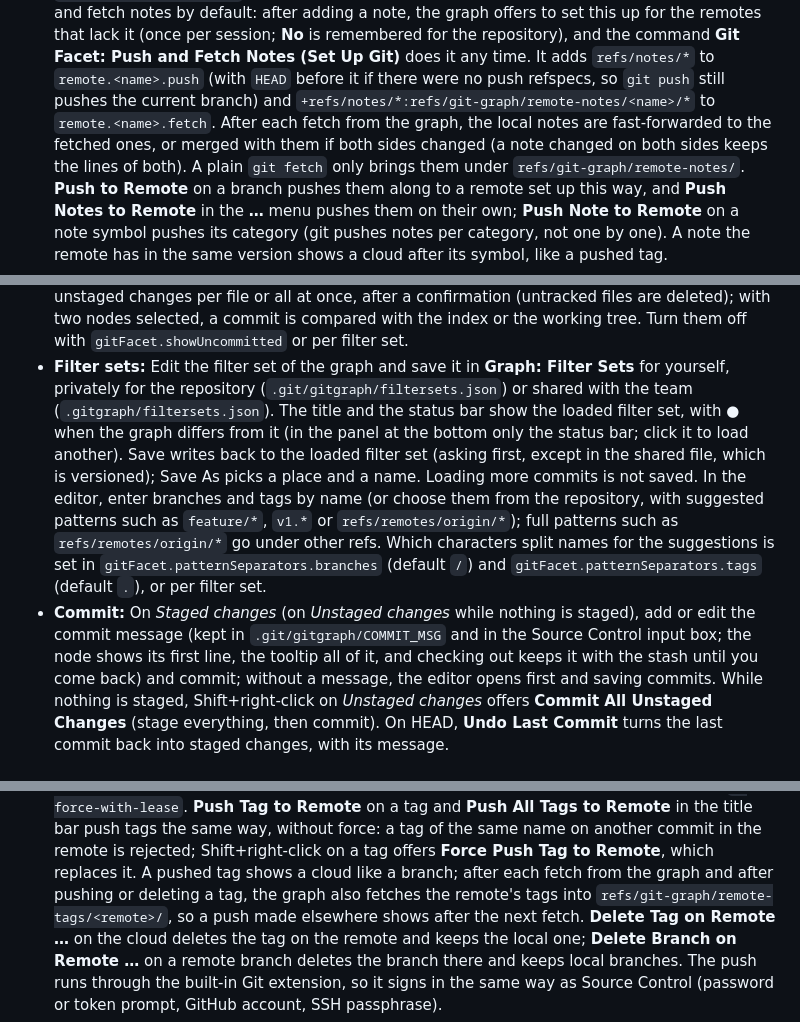
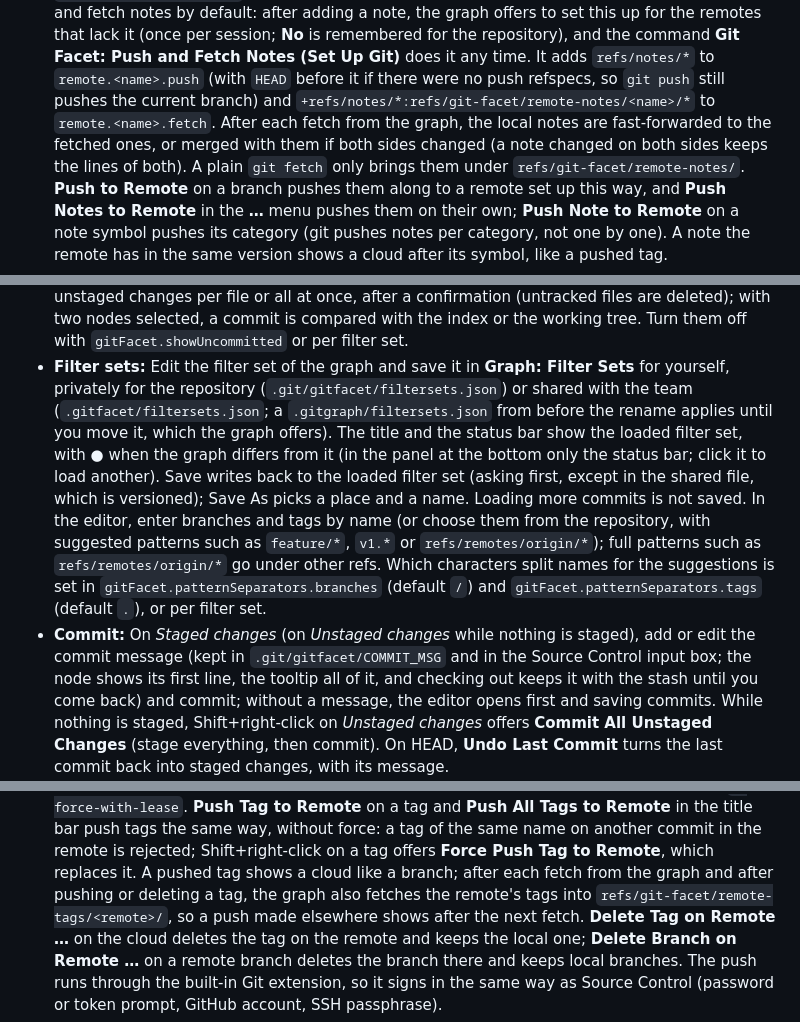
Before and after one commit to mrgeorg/git-facet-assets, a Markdown page: docs/REFERENCE.md, 3 parts joined by grey strips. GitHub-like rendering.

```diff
--- a/docs/REFERENCE.md
+++ b/docs/REFERENCE.md
@@ -66,9 +66,9 @@ All features, settings and keys of Git Facet in detail. For an overview, see the
   remotes that lack it (once per session; **No** is remembered for the repository), and the command **Git Facet:
   Push and Fetch Notes (Set Up Git)** does it any time. It adds `refs/notes/*` to `remote.<name>.push` (with `HEAD`
   before it if there were no push refspecs, so `git push` still pushes the current branch) and
-  `+refs/notes/*:refs/git-graph/remote-notes/<name>/*` to `remote.<name>.fetch`. After each fetch from the graph,
+  `+refs/notes/*:refs/git-facet/remote-notes/<name>/*` to `remote.<name>.fetch`. After each fetch from the graph,
   the local notes are fast-forwarded to the fetched ones, or merged with them if both sides changed (a note changed
-  on both sides keeps the lines of both). A plain `git fetch` only brings them under `refs/git-graph/remote-notes/`.
+  on both sides keeps the lines of both). A plain `git fetch` only brings them under `refs/git-facet/remote-notes/`.
   **Push to Remote** on a branch pushes them along to a remote set up this way, and
   **Push Notes to Remote** in the **…** menu pushes them on their own; **Push Note to Remote** on a note symbol
   pushes its category (git pushes notes per category, not one by one). A note the remote has in the same version
@@ -93,7 +93,8 @@ All features, settings and keys of Git Facet in detail. For an overview, see the
   discard unstaged changes per file or all at once, after a confirmation (untracked files are deleted); with two nodes selected, a commit is compared with the index or the
   working tree. Turn them off with `gitFacet.showUncommitted` or per filter set.
 - **Filter sets:** Edit the filter set of the graph and save it in **Graph: Filter Sets** for yourself, privately
-  for the repository (`.git/gitgraph/filtersets.json`) or shared with the team (`.gitgraph/filtersets.json`). The
+  for the repository (`.git/gitfacet/filtersets.json`) or shared with the team (`.gitfacet/filtersets.json`;
+  a `.gitgraph/filtersets.json` from before the rename applies until you move it, which the graph offers). The
   title and the status bar show the loaded filter set, with ● when the graph differs from it (in the panel at the
   bottom only the status bar; click it to load another). Save writes back to the loaded filter
   set (asking first, except in the shared file, which is versioned); Save As picks a place and a name. Loading more
@@ -102,7 +103,7 @@ All features, settings and keys of Git Facet in detail. For an overview, see the
   `feature/*`, `v1.*` or `refs/remotes/origin/*`); full patterns such as `refs/remotes/origin/*` go under other refs.
   Which characters split names for the suggestions is set in `gitFacet.patternSeparators.branches` (default `/`) and
   `gitFacet.patternSeparators.tags` (default `.`), or per filter set.
-- **Commit:** On *Staged changes* (on *Unstaged changes* while nothing is staged), add or edit the commit message (kept in `.git/gitgraph/COMMIT_MSG` and in the
+- **Commit:** On *Staged changes* (on *Unstaged changes* while nothing is staged), add or edit the commit message (kept in `.git/gitfacet/COMMIT_MSG` and in the
   Source Control input box; the node shows its first line, the tooltip all of it, and checking out keeps
   it with the stash until you come back) and commit; without a message, the editor opens first and saving commits. While nothing is staged,
   Shift+right-click on *Unstaged changes* offers **Commit All Unstaged Changes** (stage everything, then commit). On HEAD,
@@ -129,7 +130,7 @@ All features, settings and keys of Git Facet in detail. For an overview, see the
   Tags to Remote** in the title bar push tags the same way, without force: a tag of the same name on another commit
   in the remote is rejected; Shift+right-click on a tag offers **Force Push Tag to Remote**, which replaces it. A pushed tag
   shows a cloud like a branch; after each fetch from the graph and after pushing or deleting a tag, the graph also
-  fetches the remote's tags into `refs/git-graph/remote-tags/<remote>/`, so a push made elsewhere shows after the
+  fetches the remote's tags into `refs/git-facet/remote-tags/<remote>/`, so a push made elsewhere shows after the
   next fetch. **Delete Tag on Remote …** on
   the cloud deletes the tag on the remote and keeps the local one; **Delete Branch on Remote …** on a remote branch
   deletes the branch there and keeps local branches. The push runs through the built-in Git extension,
```
Also changed, not shown: README.md (+5 -3 lines), images/diff.png (added), images/layouts_compact.png (added), images/layouts_revisiongraph.png (added), 3 other files.
